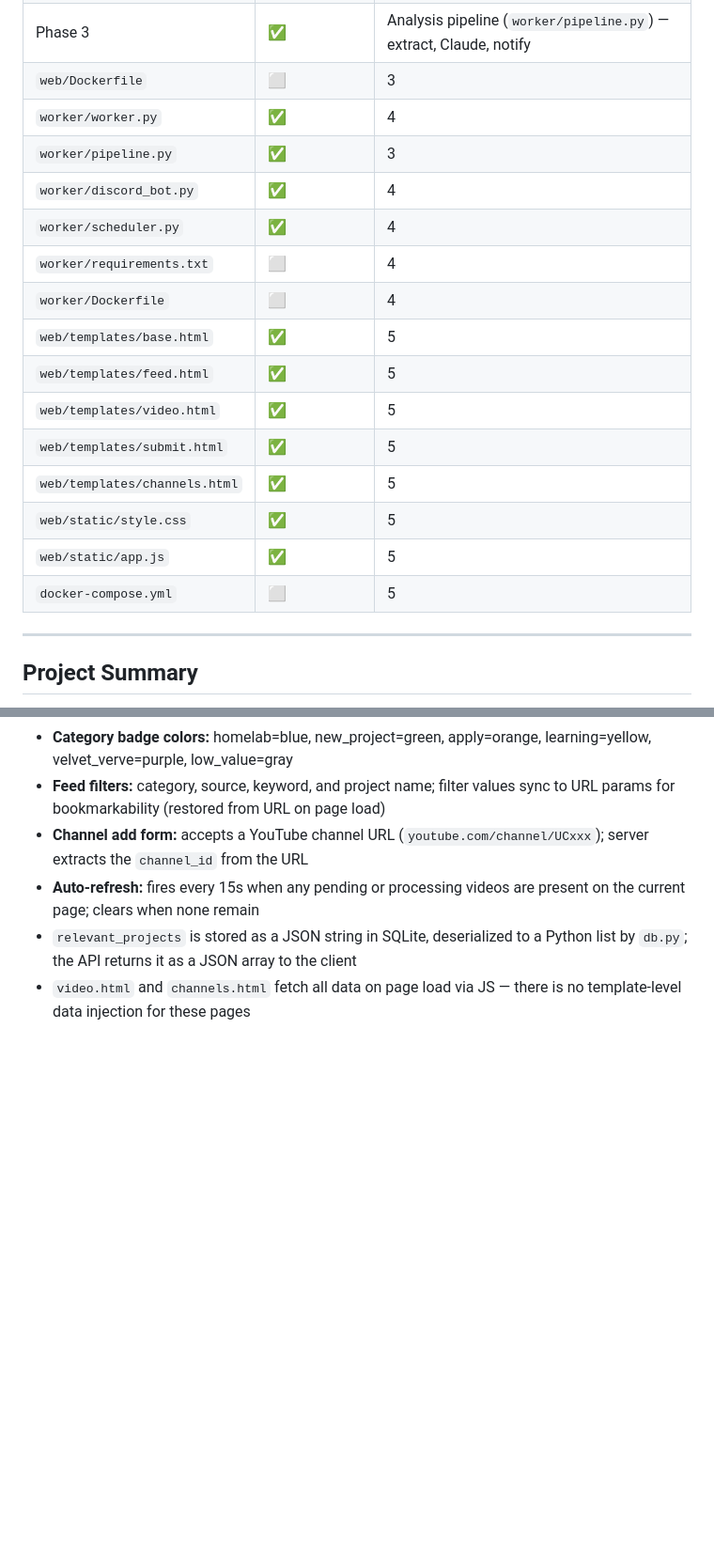
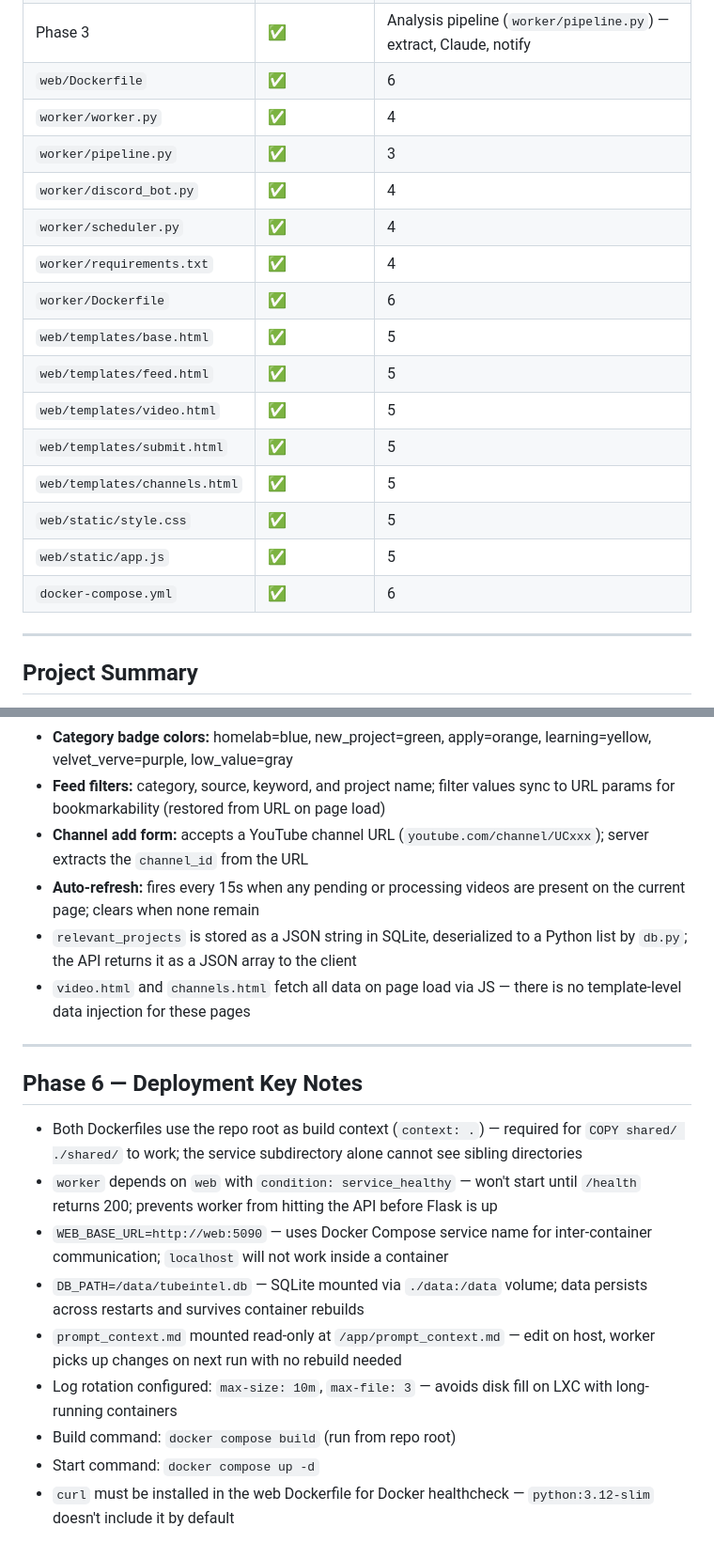
Before and after one commit to Bluewasabe/tube-intel, a Markdown page: CLAUDE.md, 2 parts joined by grey strips. Shown at 94% size. Rendered like a GitHub page; blank space fills up the shorter version.

Commit message:
docs: Phase 6 CLAUDE.md update — deployment notes
Co-Authored-By: Claude Sonnet 4.6 <noreply@anthropic.com>

```diff
--- a/CLAUDE.md
+++ b/CLAUDE.md
@@ -32,13 +32,13 @@ Global rules (git workflow, methodology, shell env, GitHub account) live in `~/.
 | `web/requirements.txt` | ✅ | 2 |
 | `tests/test_web_api.py` | ✅ | 2 |
 | Phase 3 | ✅ | Analysis pipeline (`worker/pipeline.py`) — extract, Claude, notify |
-| `web/Dockerfile` | ⬜ | 3 |
+| `web/Dockerfile` | ✅ | 6 |
 | `worker/worker.py` | ✅ | 4 |
 | `worker/pipeline.py` | ✅ | 3 |
 | `worker/discord_bot.py` | ✅ | 4 |
 | `worker/scheduler.py` | ✅ | 4 |
-| `worker/requirements.txt` | ⬜ | 4 |
-| `worker/Dockerfile` | ⬜ | 4 |
+| `worker/requirements.txt` | ✅ | 4 |
+| `worker/Dockerfile` | ✅ | 6 |
 | `web/templates/base.html` | ✅ | 5 |
 | `web/templates/feed.html` | ✅ | 5 |
 | `web/templates/video.html` | ✅ | 5 |
@@ -46,7 +46,7 @@ Global rules (git workflow, methodology, shell env, GitHub account) live in `~/.
 | `web/templates/channels.html` | ✅ | 5 |
 | `web/static/style.css` | ✅ | 5 |
 | `web/static/app.js` | ✅ | 5 |
-| `docker-compose.yml` | ⬜ | 5 |
+| `docker-compose.yml` | ✅ | 6 |
 
 ---
 
@@ -253,3 +253,17 @@ Healthcheck path for NPM / Docker: `GET /health` → 200 `{"ok": true}`
 - **Auto-refresh:** fires every 15s when any pending or processing videos are present on the current page; clears when none remain
 - `relevant_projects` is stored as a JSON string in SQLite, deserialized to a Python list by `db.py`; the API returns it as a JSON array to the client
 - `video.html` and `channels.html` fetch all data on page load via JS — there is no template-level data injection for these pages
+
+---
+
+## Phase 6 — Deployment Key Notes
+
+- Both Dockerfiles use the repo root as build context (`context: .`) — required for `COPY shared/ ./shared/` to work; the service subdirectory alone cannot see sibling directories
+- `worker` depends on `web` with `condition: service_healthy` — won't start until `/health` returns 200; prevents worker from hitting the API before Flask is up
+- `WEB_BASE_URL=http://web:5090` — uses Docker Compose service name for inter-container communication; `localhost` will not work inside a container
+- `DB_PATH=/data/tubeintel.db` — SQLite mounted via `./data:/data` volume; data persists across restarts and survives container rebuilds
+- `prompt_context.md` mounted read-only at `/app/prompt_context.md` — edit on host, worker picks up changes on next run with no rebuild needed
+- Log rotation configured: `max-size: 10m`, `max-file: 3` — avoids disk fill on LXC with long-running containers
+- Build command: `docker compose build` (run from repo root)
+- Start command: `docker compose up -d`
+- `curl` must be installed in the web Dockerfile for Docker healthcheck — `python:3.12-slim` doesn't include it by default
```
Also changed, not shown: other parts of CLAUDE.md (+2 -2 lines).
